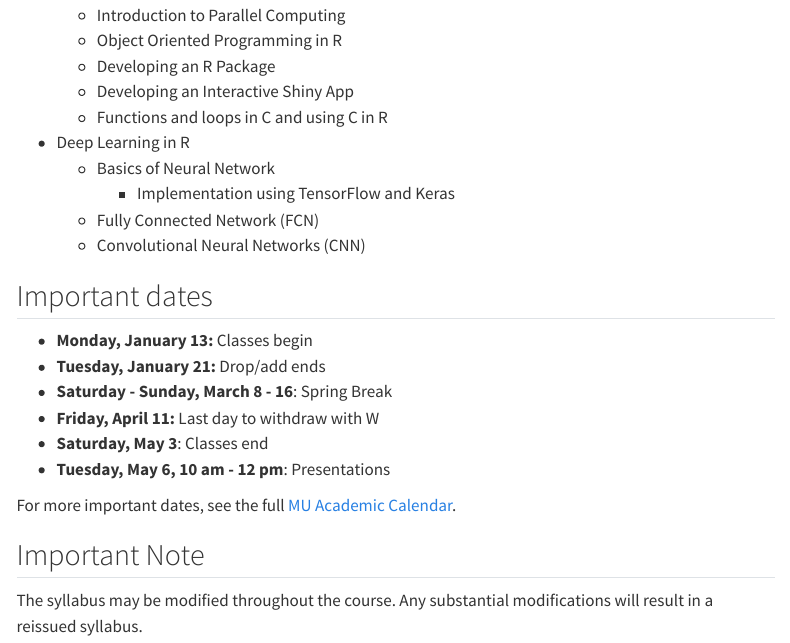
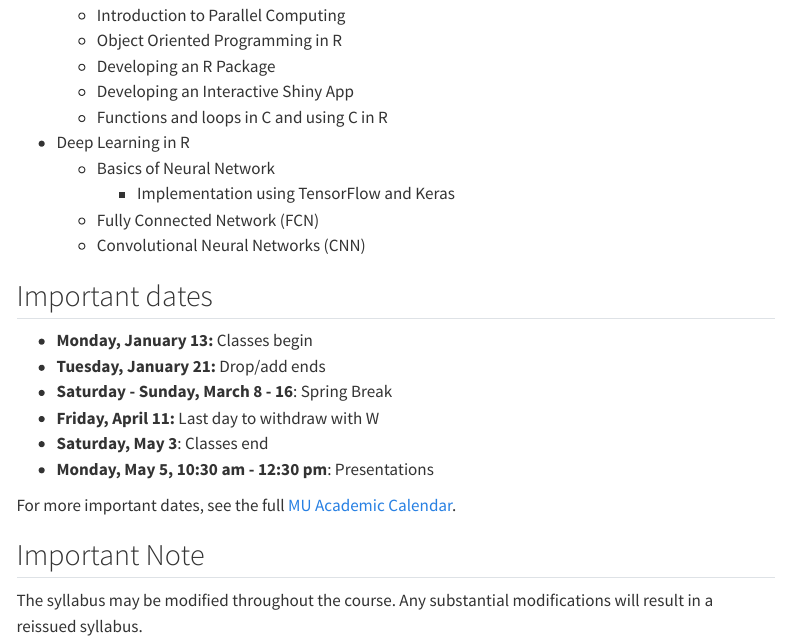
Before and after one commit to mmadoliat/compstat-s25, a Quarto document (course-syllabus.qmd): the page in a window 1100 px wide, from 3790 px down. Rendered offline with R 4.5, knitr and Pandoc in place of Quarto, with nearby package versions; menus at the side of the page are left out.

Commit message:
Update course-syllabus.qmd

```diff
--- a/course-syllabus.qmd
+++ b/course-syllabus.qmd
@@ -143,7 +143,7 @@ If you are unsure if the use of a particular resource complies with the academic
 -   **Saturday - Sunday, March 8 - 16**: Spring Break
 -   **Friday, April 11:** Last day to withdraw with W
 -   **Saturday, May 3**: Classes end
--   **Tuesday, May 6, 10 am - 12 pm**: Presentations
+-   **Monday, May 5, 10:30 am - 12:30 pm**: Presentations
 
 For more important dates, see the full [MU Academic Calendar](https://www.marquette.edu/central/registrar/2025-spring-academic-calendar.php).
 
```
